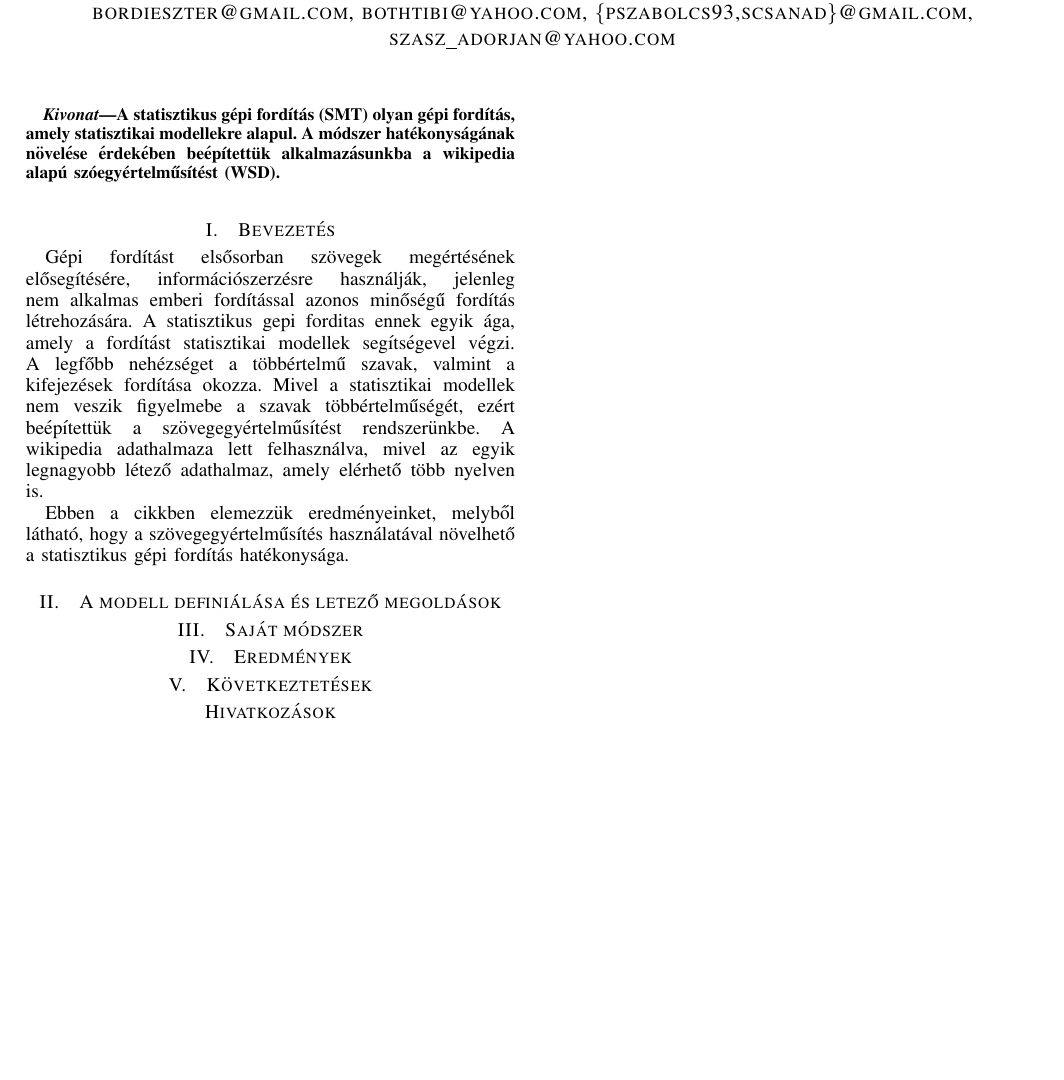
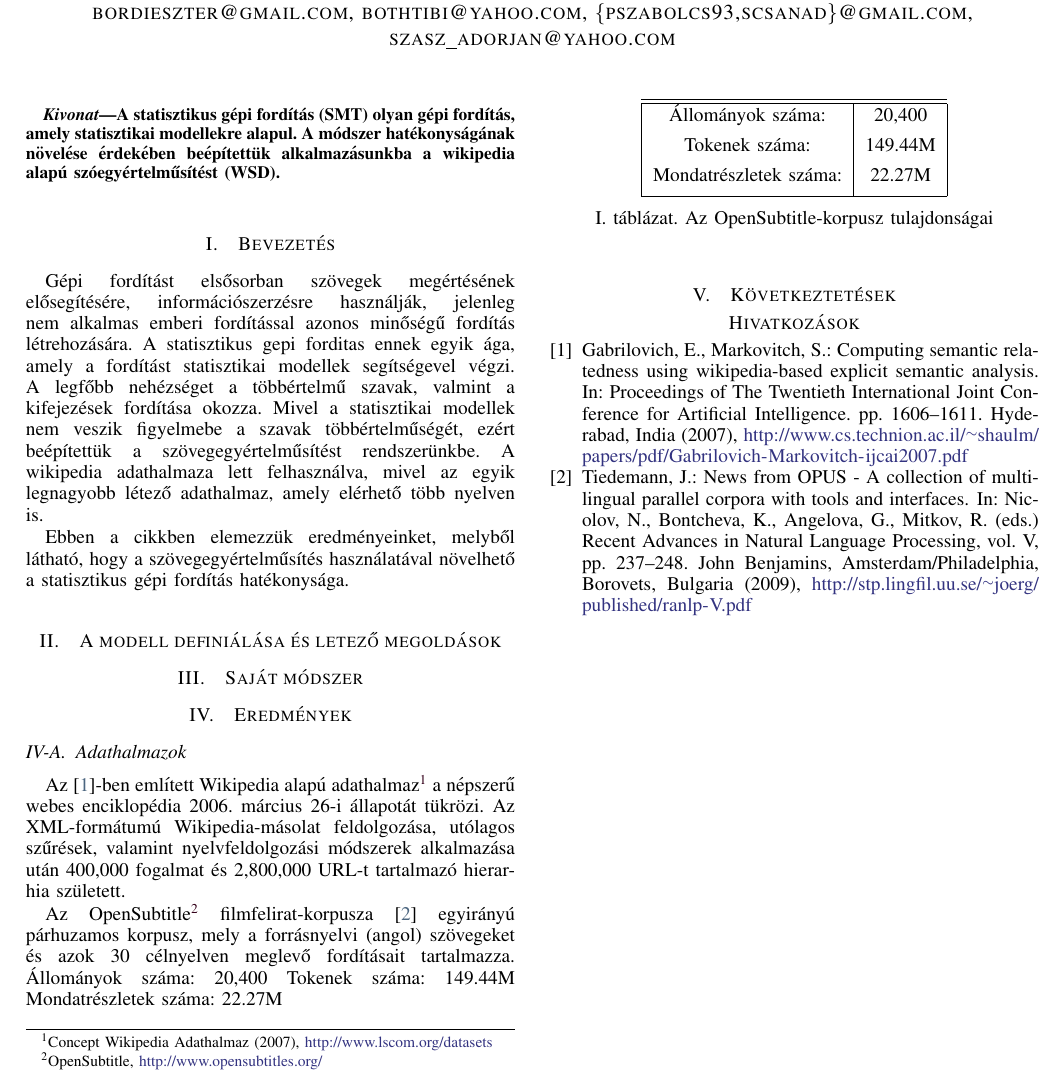
Before and after one commit to eszterbordi/Unslaneta, a LaTeX paper (cikk/main.tex, which reads cikk/results.tex): part of the page, cut so that both start at the same text, the shorter picture padded with empty space. Compiled offline with pdfLaTeX; a LaTeX package or settings file that is missing is left out.

Commit message:
Initial Results section and some references.

```diff
--- a/cikk/main.tex
+++ b/cikk/main.tex
@@ -24,6 +24,10 @@
 \usepackage{nccbbb}
 %\usepackage{multicol}
 %\usepackage{lipsum}
+
+\hyphenation{
+	hi-er-ar-hi-a
+}
 
 \makeatletter
 \renewcommand\bibsection%
--- a/cikk/results.tex
+++ b/cikk/results.tex
@@ -1 +1,27 @@
 \section{Eredmények} \label{sec:results}
+
+\subsection{Adathalmazok}
+
+Az \cite{Gabrilovich:2007:CSR}-ben említett Wikipedia alapú adathalmaz\footnote{Concept Wikipedia Adathalmaz (2007),  \url{http://www.lscom.org/datasets}} a népszerű webes enciklopédia 2006. március 26-i állapotát tükrözi. Az XML-formátumú Wikipedia-másolat feldolgozása, utólagos szűrések, valamint nyelvfeldolgozási módszerek alkalmazása után 400,000 fogalmat és 2,800,000 URL-t tartalmazó hierarhia született.
+
+Az OpenSubtitle\footnote{OpenSubtitle, \url{http://www.opensubtitles.org/}} filmfelirat-korpusza \cite{Tiedemann:RANLP5} egyirányú párhuzamos korpusz, mely a forrásnyelvi (angol) szövegeket és azok 30 célnyelven meglevő fordításait tartalmazza.
+Állományok száma: 20,400
+Tokenek száma: 149.44M
+Mondatrészletek száma: 22.27M
+
+
+
+\begin{table}[h!]
+\centering
+\normalsize
+ \begin{tabular}{| c | c |}
+ \hline\hline
+ Állományok száma: & 20,400 \\ [1ex]
+
+ Tokenek száma: & 149.44M \\ [1ex]
+
+  Mondatrészletek száma: & 22.27M  \\ [1ex]
+ \hline
+ \end{tabular}
+ \caption{Az OpenSubtitle-korpusz tulajdonságai}
+\end{table}
```
Also changed, not shown: cikk/main.bib (+24 -0 lines).
